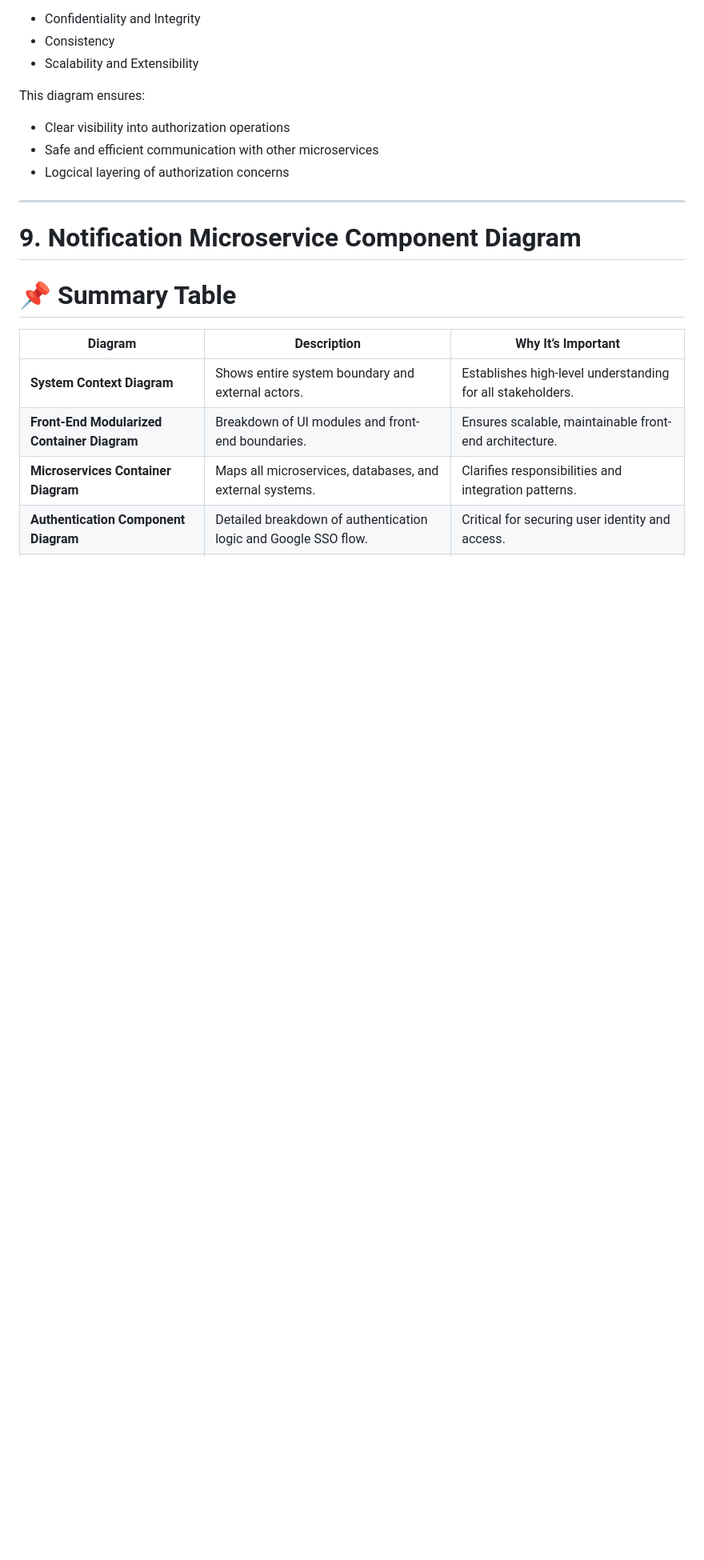
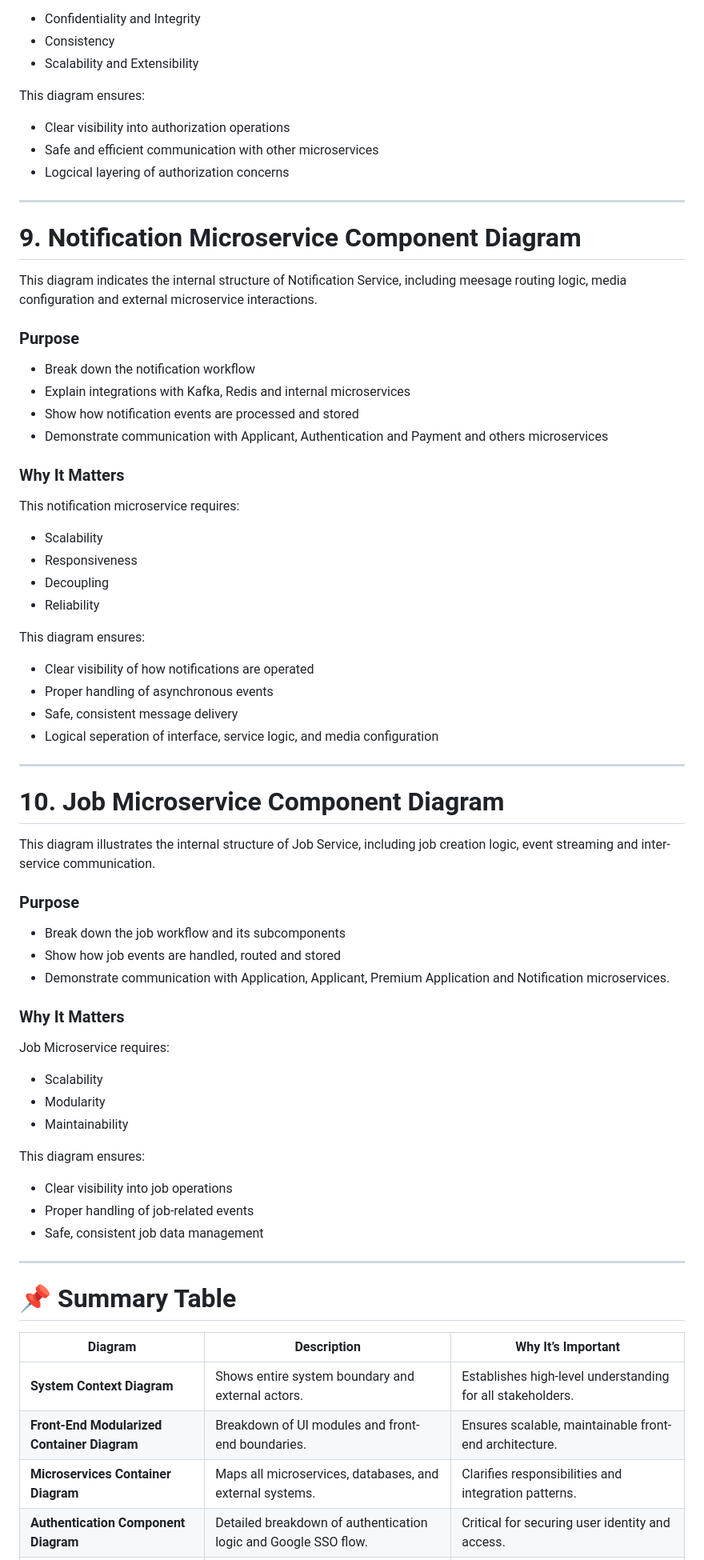
Before and after one commit to ISYS3461-2025C-Hercules-DEVision/JobApplicant, a Markdown page: docs/architechture/justification.md, the part around the change. Shown at 80% size. Rendered like a GitHub page; blank space fills up the shorter version.

Commit message:
Enhance justification for Notification and Job microservices
Added detailed descriptions and purposes for Notification and Job Microservice component diagrams, highlighting their importance and requirements.

```diff
--- a/docs/architechture/justification.md
+++ b/docs/architechture/justification.md
@@ -216,6 +216,53 @@ This diagram ensures:
 ---
 # 9. **Notification Microservice Component Diagram**
 
+This diagram indicates the internal structure of Notification Service, including meesage routing logic, media configuration and external microservice interactions.
+
+### **Purpose**
+- Break down the notification workflow
+- Explain integrations with Kafka, Redis and internal microservices
+- Show how notification events are processed and stored
+- Demonstrate communication with Applicant, Authentication and Payment and others microservices
+
+### **Why It Matters**
+This notification microservice requires:
+- Scalability
+- Responsiveness
+- Decoupling
+- Reliability
+
+This diagram ensures:
+- Clear visibility of how notifications are operated
+- Proper handling of asynchronous events
+- Safe, consistent message delivery
+- Logical seperation of interface, service logic, and media configuration
+
+---
+
+# 10. **Job Microservice Component Diagram**
+
+This diagram illustrates the internal structure of Job Service, including job creation logic, event streaming and inter-service communication.
+
+### **Purpose**
+- Break down the job workflow and its subcomponents
+- Show how job events are handled, routed and stored
+- Demonstrate communication with Application, Applicant, Premium Application and Notification microservices.
+
+### **Why It Matters**
+Job Microservice requires:
+- Scalability
+- Modularity
+- Maintainability
+
+This diagram ensures:
+- Clear visibility into job operations
+- Proper handling of job-related events
+- Safe, consistent job data management
+
+---
+
+
+
 
 # 📌 Summary Table
 
```
